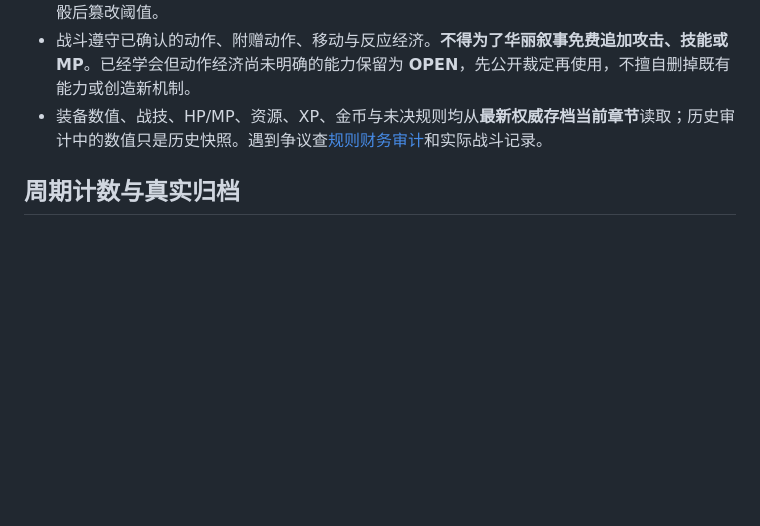
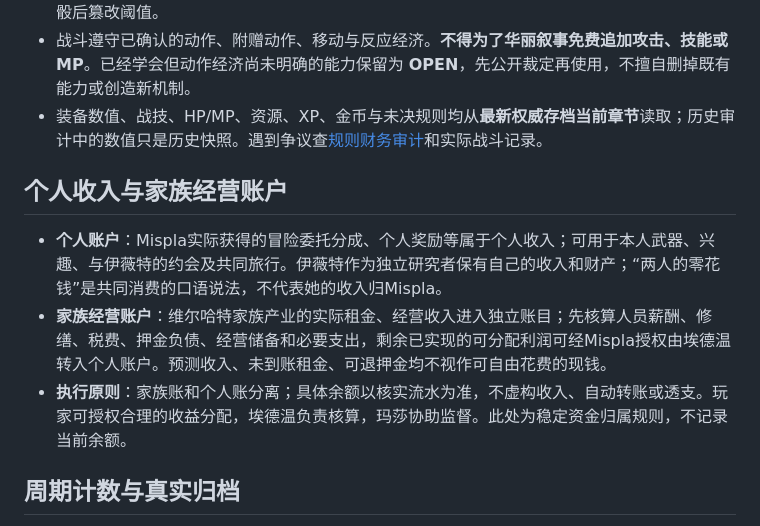
Before and after one commit to Msipla/Archives, a Markdown page: aetherland/RULES.md, the part around the change. GitHub-like rendering; blank space fills up the shorter version.

Commit message:
Clarify personal adventuring income and family business accounts

```diff
--- a/aetherland/RULES.md
+++ b/aetherland/RULES.md
@@ -19,6 +19,12 @@
 - 战斗遵守已确认的动作、附赠动作、移动与反应经济。**不得为了华丽叙事免费追加攻击、技能或 MP**。已经学会但动作经济尚未明确的能力保留为 **OPEN**，先公开裁定再使用，不擅自删掉既有能力或创造新机制。
 - 装备数值、战技、HP/MP、资源、XP、金币与未决规则均从**最新权威存档当前章节**读取；历史审计中的数值只是历史快照。遇到争议查[规则财务审计](reference/04_规则_财务_冲突审计.md)和实际战斗记录。
 
+## 个人收入与家族经营账户
+
+- **个人账户**：Mispla实际获得的冒险委托分成、个人奖励等属于个人收入；可用于本人武器、兴趣、与伊薇特的约会及共同旅行。伊薇特作为独立研究者保有自己的收入和财产；“两人的零花钱”是共同消费的口语说法，不代表她的收入归Mispla。
+- **家族经营账户**：维尔哈特家族产业的实际租金、经营收入进入独立账目；先核算人员薪酬、修缮、税费、押金负债、经营储备和必要支出，剩余已实现的可分配利润可经Mispla授权由埃德温转入个人账户。预测收入、未到账租金、可退押金均不视作可自由花费的现钱。
+- **执行原则**：家族账和个人账分离；具体余额以核实流水为准，不虚构收入、自动转账或透支。玩家可授权合理的收益分配，埃德温负责核算，玛莎协助监督。此处为稳定资金归属规则，不记录当前余额。
+
 ## 周期计数与真实归档
 
 - 每条**真正推进剧情的 GM 回复**在游戏日期时间之后标注本周期编号 `（N）`；纯场外讨论不计数，不凭估算补号。
```
